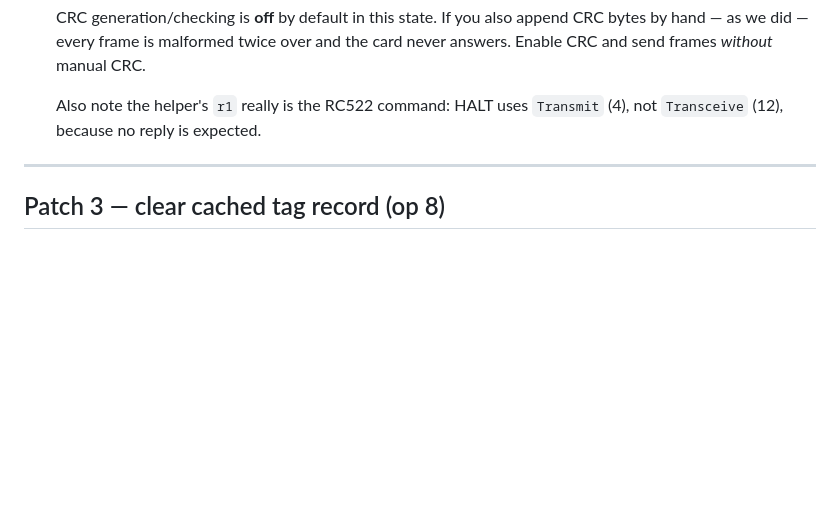
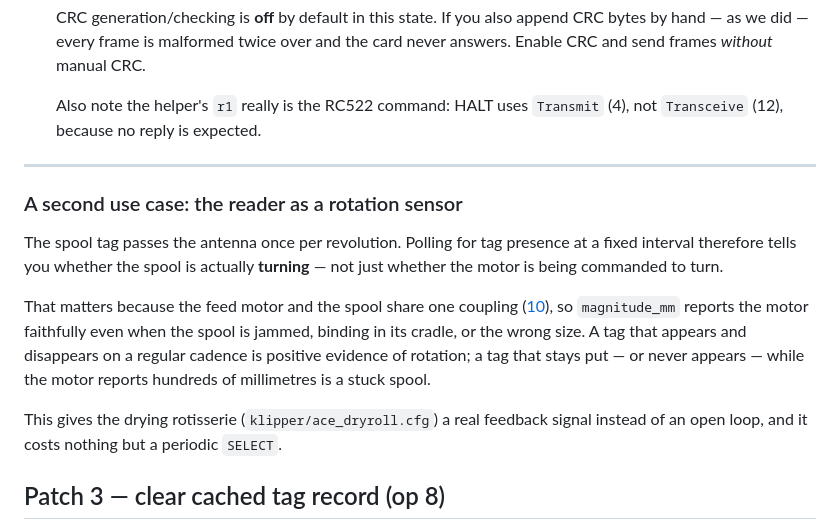
Before and after one commit to Simon-CR/ace2-pro-firmware-research, a Markdown page: docs/01-firmware-patches.md, the part around the change. Drawn GitHub-style; blank space fills up the shorter version.

Commit message:
Document the RFID reader as a spool-rotation sensor
The spool tag passes the antenna once per revolution, so polling for tag presence at a fixed
interval tells you whether the spool is actually turning rather than merely being commanded to.
That distinction matters because the feed motor and the spool share one coupling, so magnitude_mm
reports the motor faithfully even when the spool is jammed, binding, or the wrong size.

Gives the drying rotisserie a real feedback signal instead of an open loop, at the cost of a
periodic SELECT.

Co-Authored-By: Claude Opus 5 (1M context) <noreply@anthropic.com>

```diff
--- a/docs/01-firmware-patches.md
+++ b/docs/01-firmware-patches.md
@@ -97,6 +97,21 @@ cannot: authenticate and decrypt Bambu tags, dump raw pages of any tag, and **wr
 
 ---
 
+### A second use case: the reader as a rotation sensor
+
+The spool tag passes the antenna once per revolution. Polling for tag presence at a fixed interval
+therefore tells you whether the spool is actually **turning** — not just whether the motor is being
+commanded to turn.
+
+That matters because the feed motor and the spool share one coupling
+([10](10-spool-drive-and-feed-telemetry.md)), so `magnitude_mm` reports the motor faithfully even
+when the spool is jammed, binding in its cradle, or the wrong size. A tag that appears and
+disappears on a regular cadence is positive evidence of rotation; a tag that stays put — or never
+appears — while the motor reports hundreds of millimetres is a stuck spool.
+
+This gives the drying rotisserie (`klipper/ace_dryroll.cfg`) a real feedback signal instead of an
+open loop, and it costs nothing but a periodic `SELECT`.
+
 ## Patch 3 — clear cached tag record (op 8)
 
 **What it does.** Zeroes the cached record for one slot: base `0x20000054 + slot × 164`, with
```
